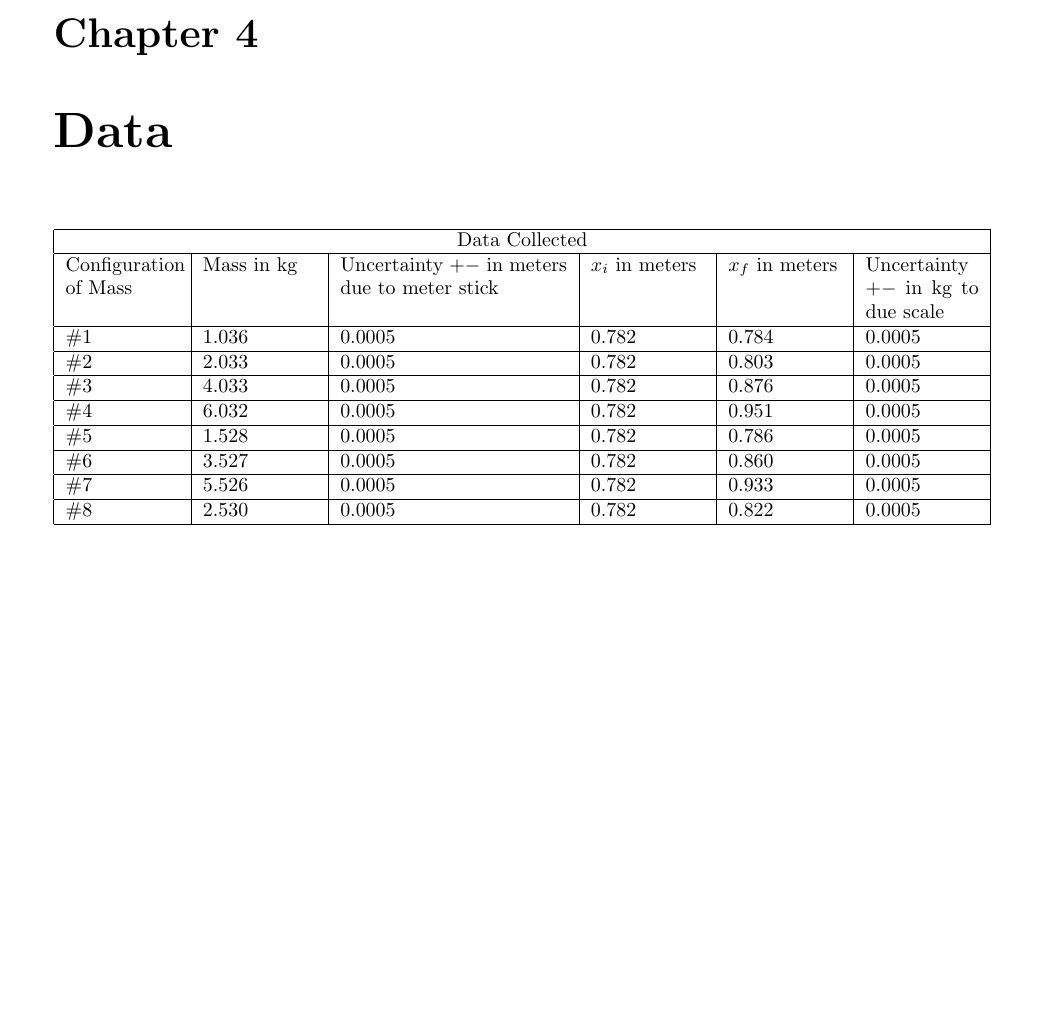
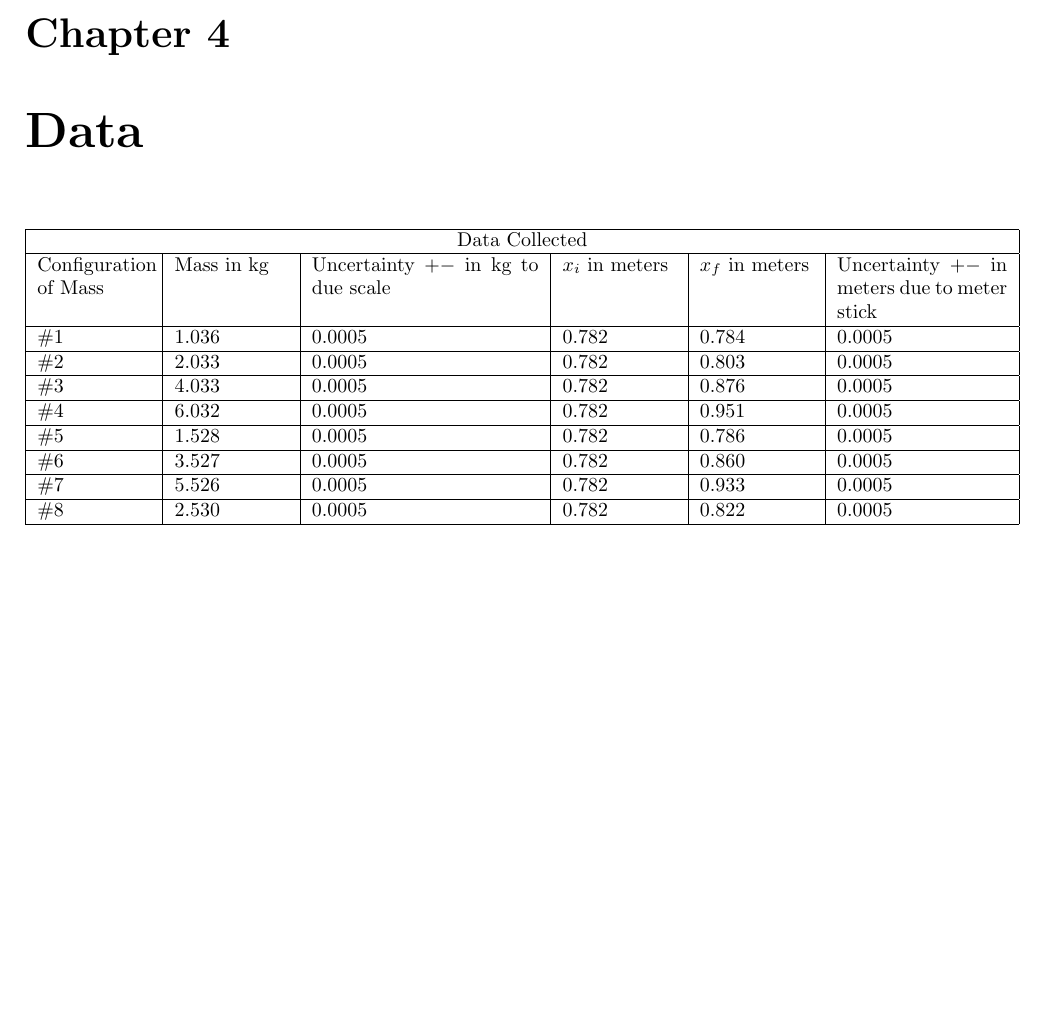
Before and after one commit to connor-darling/Physics4A, a LaTeX document (formal2/formal.tex, which reads formal2/chapters/ch4data.tex): part of page 4 of 7, cut so that both start at the same text. Compiled offline with pdfLaTeX.

Commit message:
changed data table heading

```diff
--- a/formal2/chapters/ch4data.tex
+++ b/formal2/chapters/ch4data.tex
@@ -1,14 +1,14 @@
 % \let\clearpage\relax\chapter{Data}
 % \endgroup
-\newgeometry{left = 25mm}
+\newgeometry{left = 20mm}
 \chapter{Data}
 
-\begin{tabular}{ |p{2cm}|p{2cm}|p{4cm}|p{2cm}|p{2cm}|p{2cm}| }
+\begin{tabular}{ |p{2cm}|p{2cm}|p{4cm}|p{2cm}|p{2cm}|p{3cm}| }
   \hline
   \multicolumn{6}{|c|}{Data Collected} \\
   \hline
-  Configuration of Mass & Mass in kg & Uncertainty +$-$ in meters due to meter stick
-  & $x_i$ in meters & $x_f$ in meters & Uncertainty +$-$ in kg to due scale\\
+  Configuration of Mass & Mass in kg & Uncertainty +$-$ in kg to due scale
+  & $x_i$ in meters & $x_f$ in meters & Uncertainty +$-$ in meters due to meter stick\\
   \hline
   \#1& 1.036 &  0.0005 & 0.782 & 0.784 & 0.0005\\
   \hline
```
Also changed, not shown: formal2/formal.pdf.
